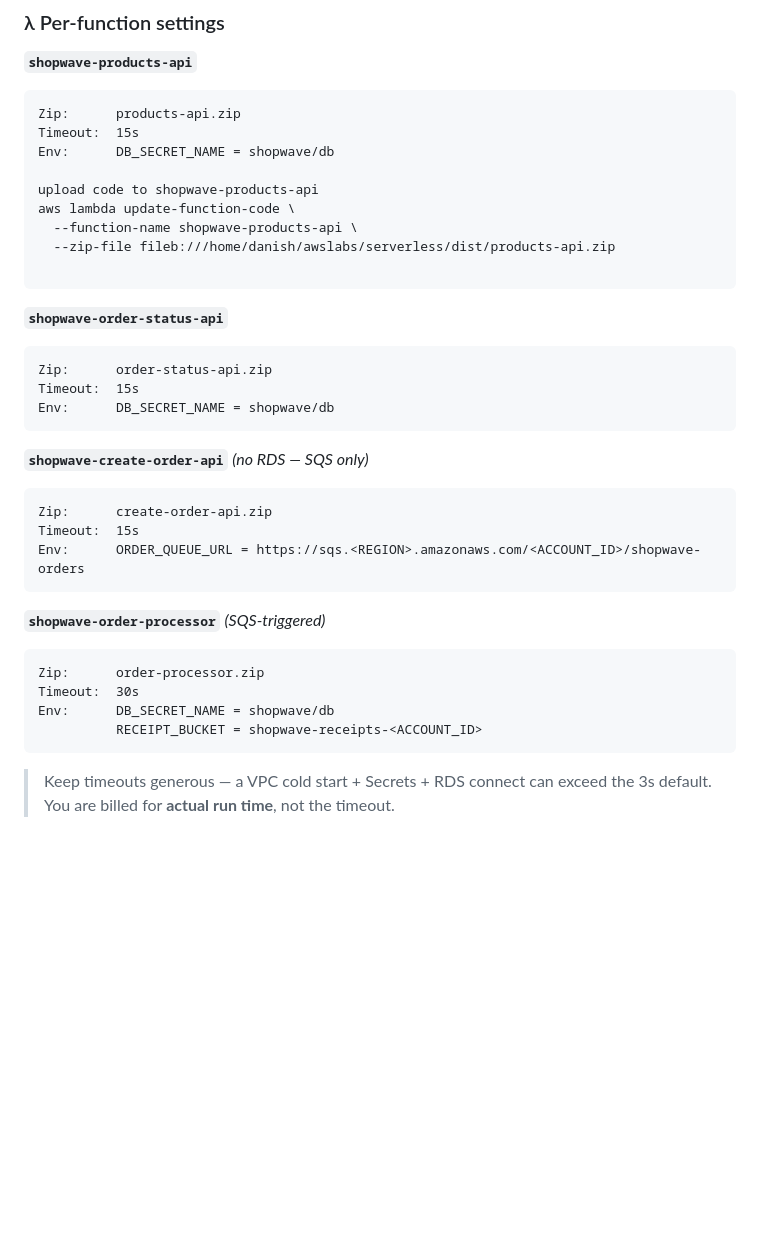
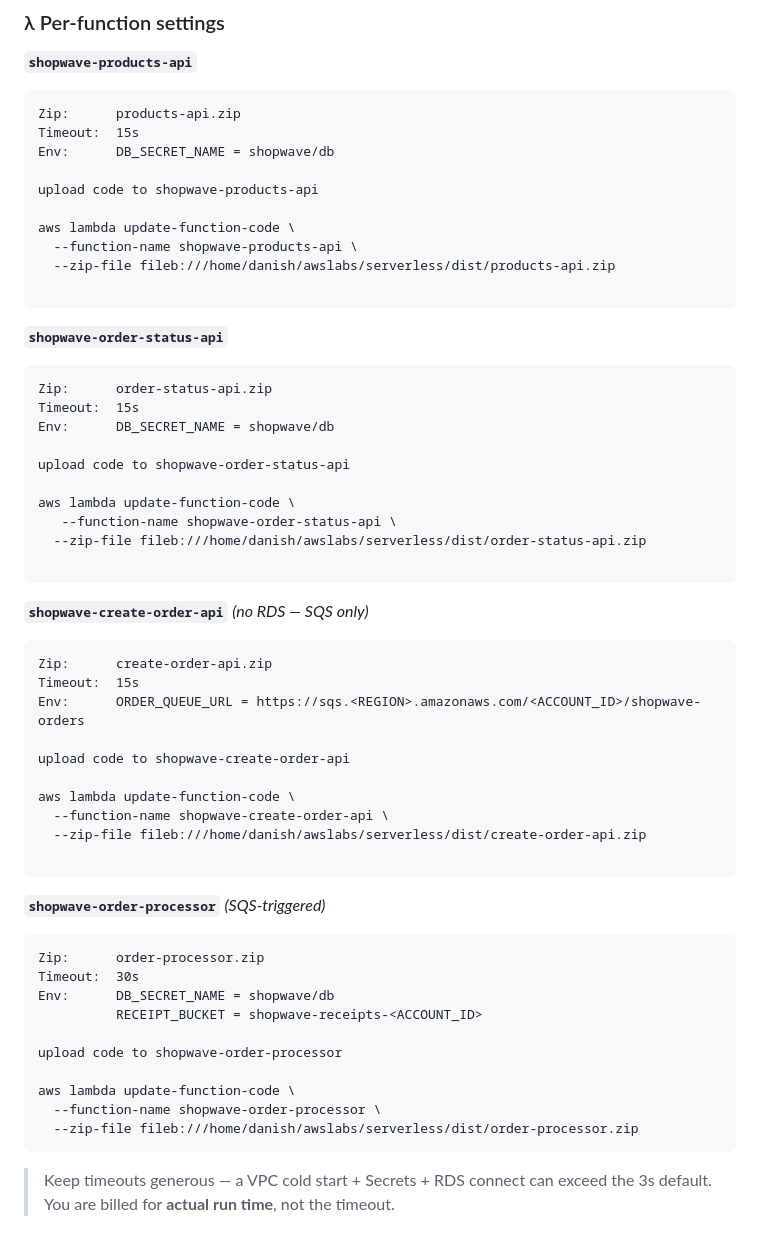
Before and after one commit to gititc778/awslabs, a Markdown page: serverless/BUILD.md, the part around the change. Rendered like a GitHub page; blank space fills up the shorter version.

````diff
--- a/serverless/BUILD.md
+++ b/serverless/BUILD.md
@@ -386,6 +386,7 @@ Timeout:  15s
 Env:      DB_SECRET_NAME = shopwave/db
 
 upload code to shopwave-products-api
+
 aws lambda update-function-code \
   --function-name shopwave-products-api \
   --zip-file fileb:///home/danish/awslabs/serverless/dist/products-api.zip
@@ -397,6 +398,13 @@ aws lambda update-function-code \
 Zip:      order-status-api.zip
 Timeout:  15s
 Env:      DB_SECRET_NAME = shopwave/db
+
+upload code to shopwave-order-status-api
+
+aws lambda update-function-code \
+   --function-name shopwave-order-status-api \
+  --zip-file fileb:///home/danish/awslabs/serverless/dist/order-status-api.zip
+
 ```
 
 **`shopwave-create-order-api`**  *(no RDS — SQS only)*
@@ -404,6 +412,13 @@ Env:      DB_SECRET_NAME = shopwave/db
 Zip:      create-order-api.zip
 Timeout:  15s
 Env:      ORDER_QUEUE_URL = https://sqs.<REGION>.amazonaws.com/<ACCOUNT_ID>/shopwave-orders
+
+upload code to shopwave-create-order-api
+
+aws lambda update-function-code \
+  --function-name shopwave-create-order-api \
+  --zip-file fileb:///home/danish/awslabs/serverless/dist/create-order-api.zip
+
 ```
 
 **`shopwave-order-processor`**  *(SQS-triggered)*
@@ -412,6 +427,12 @@ Zip:      order-processor.zip
 Timeout:  30s
 Env:      DB_SECRET_NAME = shopwave/db
           RECEIPT_BUCKET = shopwave-receipts-<ACCOUNT_ID>
+
+upload code to shopwave-order-processor
+
+aws lambda update-function-code \
+  --function-name shopwave-order-processor \
+  --zip-file fileb:///home/danish/awslabs/serverless/dist/order-processor.zip
 ```
 
 > Keep timeouts generous — a VPC cold start + Secrets + RDS connect can exceed the 3s
````
